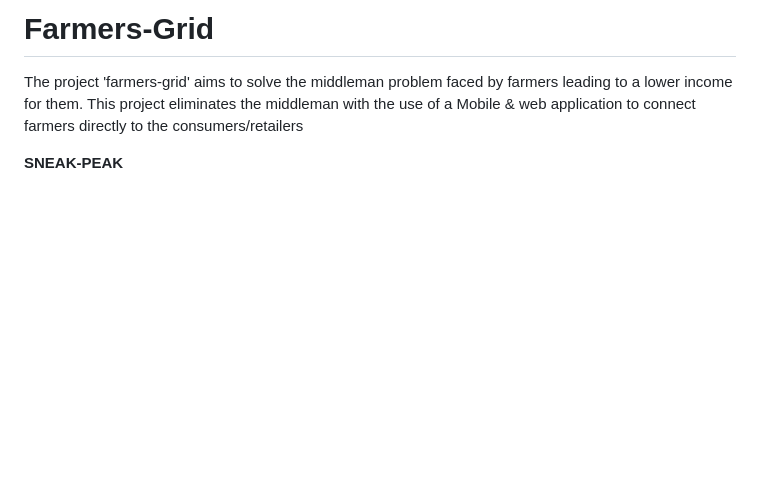
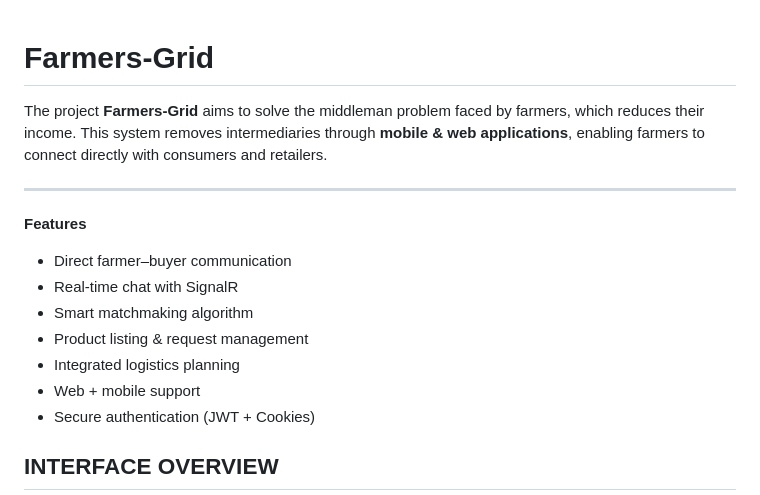
Before and after one commit to Kathirvelan213/farmers-grid, a Markdown page: README.md, the part around one of its changes. Rendered like a GitHub page; blank space fills up the shorter version.

```diff
--- a/README.md
+++ b/README.md
@@ -1,6 +1,22 @@
-# Farmers-Grid
-The project 'farmers-grid' aims to solve the middleman problem faced by farmers leading to a lower income for them. This project eliminates the middleman with the use of a Mobile &amp; web application to connect farmers directly to the consumers/retailers
 
-**SNEAK-PEAK**
+
+# **Farmers-Grid**
+
+The project **Farmers-Grid** aims to solve the middleman problem faced by farmers, which reduces their income.
+This system removes intermediaries through **mobile & web applications**, enabling farmers to connect directly with consumers and retailers.
+
+---
+ **Features**
+
+- Direct farmer–buyer communication
+- Real-time chat with SignalR
+- Smart matchmaking algorithm
+- Product listing & request management
+- Integrated logistics planning
+- Web + mobile support
+- Secure authentication (JWT + Cookies)
+
+## **INTERFACE OVERVIEW**
+
 <div align="center">
 
```
Also changed, not shown: other parts of README.md (+186 -75 lines).
